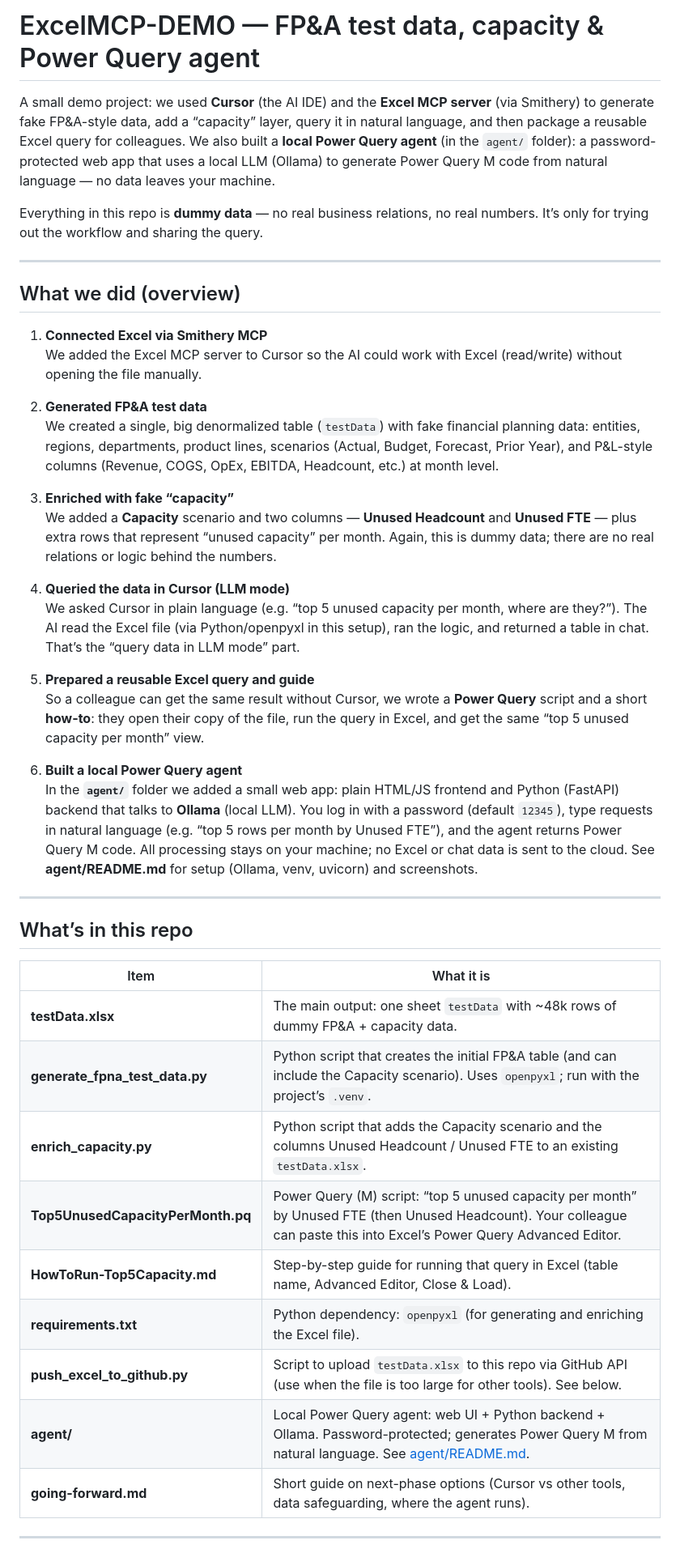
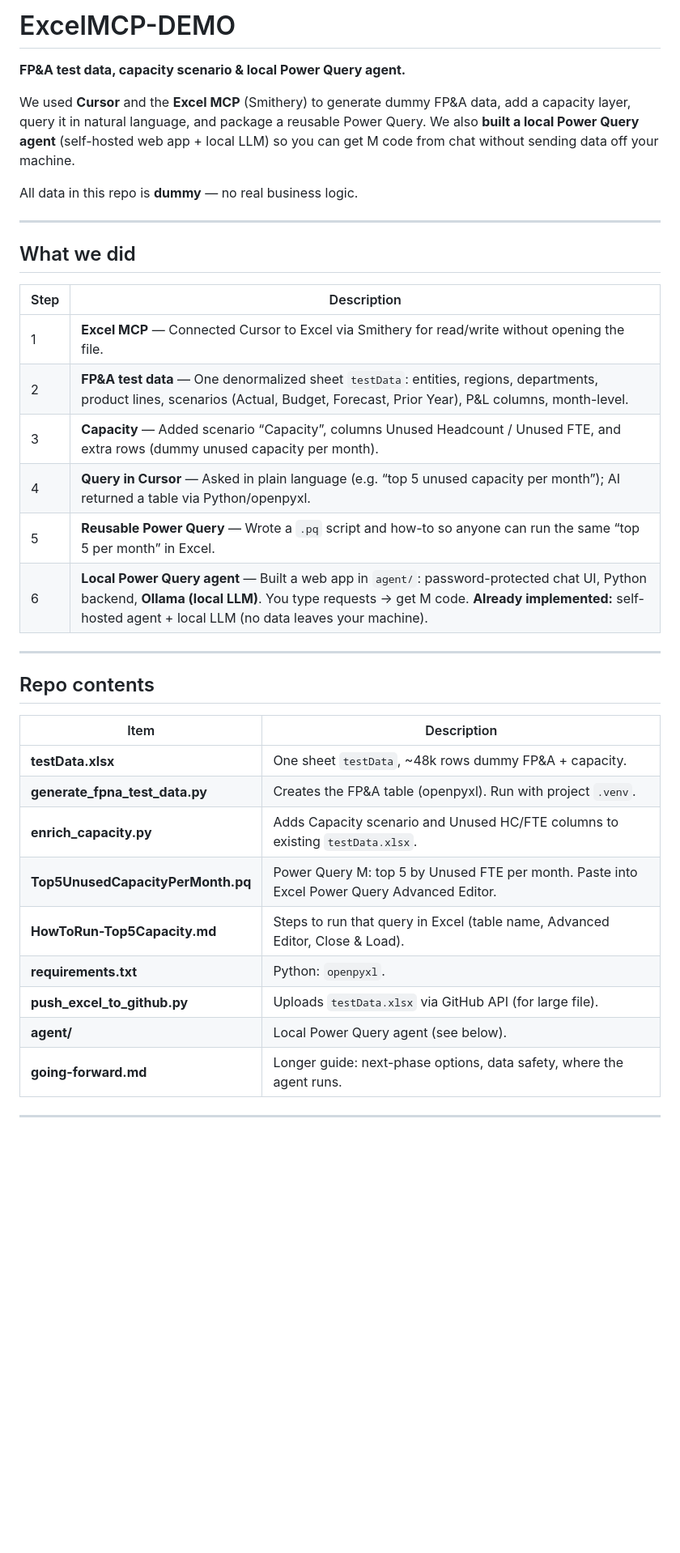
Before and after one commit to portal2anti/ExcelMCP-DEMO, a Markdown page: README.md, the part around one of its changes. Shown at 81% size. GitHub-like rendering; blank space fills up the shorter version.

```diff
--- a/README.md
+++ b/README.md
@@ -1,46 +1,39 @@
-# ExcelMCP-DEMO — FP&A test data, capacity & Power Query agent
+# ExcelMCP-DEMO
 
-A small demo project: we used **Cursor** (the AI IDE) and the **Excel MCP server** (via Smithery) to generate fake FP&A-style data, add a “capacity” layer, query it in natural language, and then package a reusable Excel query for colleagues. We also built a **local Power Query agent** (in the `agent/` folder): a password-protected web app that uses a local LLM (Ollama) to generate Power Query M code from natural language — no data leaves your machine.
+**FP&A test data, capacity scenario & local Power Query agent.**
 
-Everything in this repo is **dummy data** — no real business relations, no real numbers. It’s only for trying out the workflow and sharing the query.
+We used **Cursor** and the **Excel MCP** (Smithery) to generate dummy FP&A data, add a capacity layer, query it in natural language, and package a reusable Power Query. We also **built a local Power Query agent** (self-hosted web app + local LLM) so you can get M code from chat without sending data off your machine.
+
+All data in this repo is **dummy** — no real business logic.
 
 ---
 
-## What we did (overview)
+## What we did
 
-1. **Connected Excel via Smithery MCP**
-   We added the Excel MCP server to Cursor so the AI could work with Excel (read/write) without opening the file manually.
-
-2. **Generated FP&A test data**
-   We created a single, big denormalized table (`testData`) with fake financial planning data: entities, regions, departments, product lines, scenarios (Actual, Budget, Forecast, Prior Year), and P&L-style columns (Revenue, COGS, OpEx, EBITDA, Headcount, etc.) at month level.
-
-3. **Enriched with fake “capacity”**
-   We added a **Capacity** scenario and two columns — **Unused Headcount** and **Unused FTE** — plus extra rows that represent “unused capacity” per month. Again, this is dummy data; there are no real relations or logic behind the numbers.
-
-4. **Queried the data in Cursor (LLM mode)**
-   We asked Cursor in plain language (e.g. “top 5 unused capacity per month, where are they?”). The AI read the Excel file (via Python/openpyxl in this setup), ran the logic, and returned a table in chat. That’s the “query data in LLM mode” part.
-
-5. **Prepared a reusable Excel query and guide**
-   So a colleague can get the same result without Cursor, we wrote a **Power Query** script and a short **how-to**: they open their copy of the file, run the query in Excel, and get the same “top 5 unused capacity per month” view.
-
-6. **Built a local Power Query agent**
-   In the **`agent/`** folder we added a small web app: plain HTML/JS frontend and Python (FastAPI) backend that talks to **Ollama** (local LLM). You log in with a password (default `12345`), type requests in natural language (e.g. “top 5 rows per month by Unused FTE”), and the agent returns Power Query M code. All processing stays on your machine; no Excel or chat data is sent to the cloud. See **agent/README.md** for setup (Ollama, venv, uvicorn) and screenshots.
+| Step | Description |
+|------|-------------|
+| 1 | **Excel MCP** — Connected Cursor to Excel via Smithery for read/write without opening the file. |
+| 2 | **FP&A test data** — One denormalized sheet `testData`: entities, regions, departments, product lines, scenarios (Actual, Budget, Forecast, Prior Year), P&L columns, month-level. |
+| 3 | **Capacity** — Added scenario “Capacity”, columns Unused Headcount / Unused FTE, and extra rows (dummy unused capacity per month). |
+| 4 | **Query in Cursor** — Asked in plain language (e.g. “top 5 unused capacity per month”); AI returned a table via Python/openpyxl. |
+| 5 | **Reusable Power Query** — Wrote a `.pq` script and how-to so anyone can run the same “top 5 per month” in Excel. |
+| 6 | **Local Power Query agent** — Built a web app in `agent/`: password-protected chat UI, Python backend, **Ollama (local LLM)**. You type requests → get M code. **Already implemented:** self-hosted agent + local LLM (no data leaves your machine). |
 
 ---
 
-## What’s in this repo
+## Repo contents
 
-| Item | What it is |
-|------|------------|
-| **testData.xlsx** | The main output: one sheet `testData` with ~48k rows of dummy FP&A + capacity data. |
-| **generate_fpna_test_data.py** | Python script that creates the initial FP&A table (and can include the Capacity scenario). Uses `openpyxl`; run with the project’s `.venv`. |
-| **enrich_capacity.py** | Python script that adds the Capacity scenario and the columns Unused Headcount / Unused FTE to an existing `testData.xlsx`. |
-| **Top5UnusedCapacityPerMonth.pq** | Power Query (M) script: “top 5 unused capacity per month” by Unused FTE (then Unused Headcount). Your colleague can paste this into Excel’s Power Query Advanced Editor. |
-| **HowToRun-Top5Capacity.md** | Step-by-step guide for running that query in Excel (table name, Advanced Editor, Close & Load). |
-| **requirements.txt** | Python dependency: `openpyxl` (for generating and enriching the Excel file). |
-| **push_excel_to_github.py** | Script to upload `testData.xlsx` to this repo via GitHub API (use when the file is too large for other tools). See below. |
-| **agent/** | Local Power Query agent: web UI + Python backend + Ollama. Password-protected; generates Power Query M from natural language. See [agent/README.md](agent/README.md). |
-| **going-forward.md** | Short guide on next-phase options (Cursor vs other tools, data safeguarding, where the agent runs). |
+| Item | Description |
+|------|-------------|
+| **testData.xlsx** | One sheet `testData`, ~48k rows dummy FP&A + capacity. |
+| **generate_fpna_test_data.py** | Creates the FP&A table (openpyxl). Run with project `.venv`. |
+| **enrich_capacity.py** | Adds Capacity scenario and Unused HC/FTE columns to existing `testData.xlsx`. |
+| **Top5UnusedCapacityPerMonth.pq** | Power Query M: top 5 by Unused FTE per month. Paste into Excel Power Query Advanced Editor. |
+| **HowToRun-Top5Capacity.md** | Steps to run that query in Excel (table name, Advanced Editor, Close & Load). |
+| **requirements.txt** | Python: `openpyxl`. |
+| **push_excel_to_github.py** | Uploads `testData.xlsx` via GitHub API (for large file). |
+| **agent/** | Local Power Query agent (see below). |
+| **going-forward.md** | Longer guide: next-phase options, data safety, where the agent runs. |
 
 ---
 
```
Also changed, not shown: other parts of README.md (+38 -52 lines).
